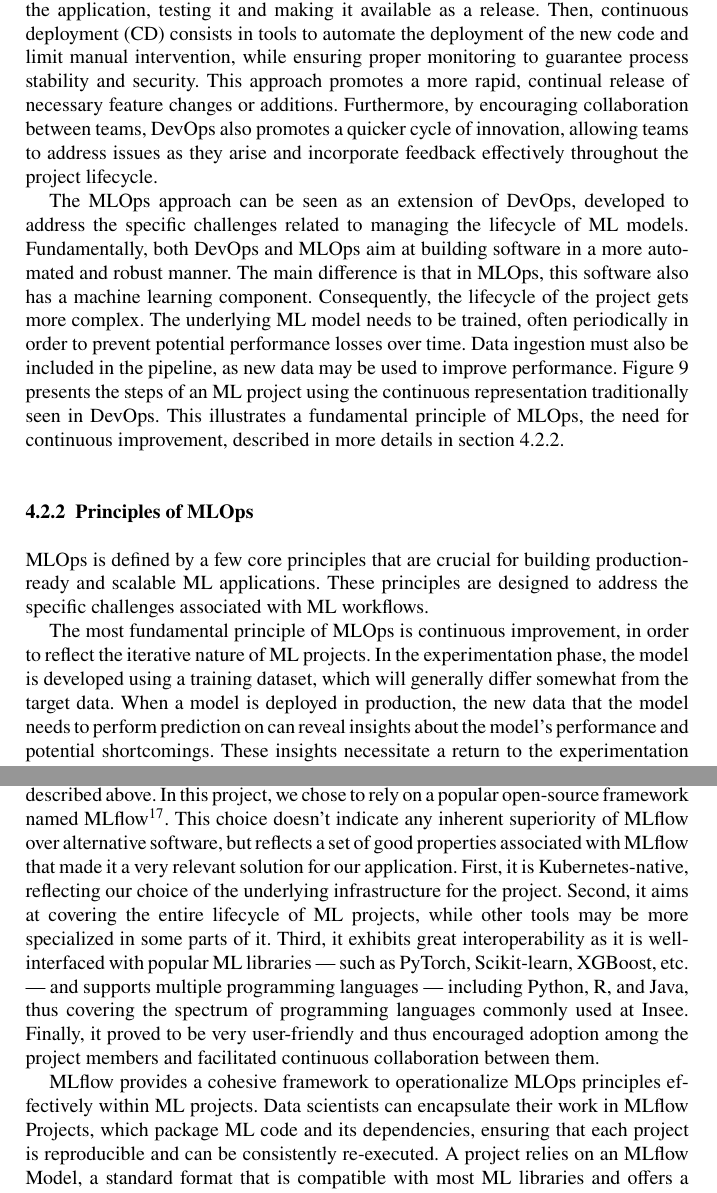
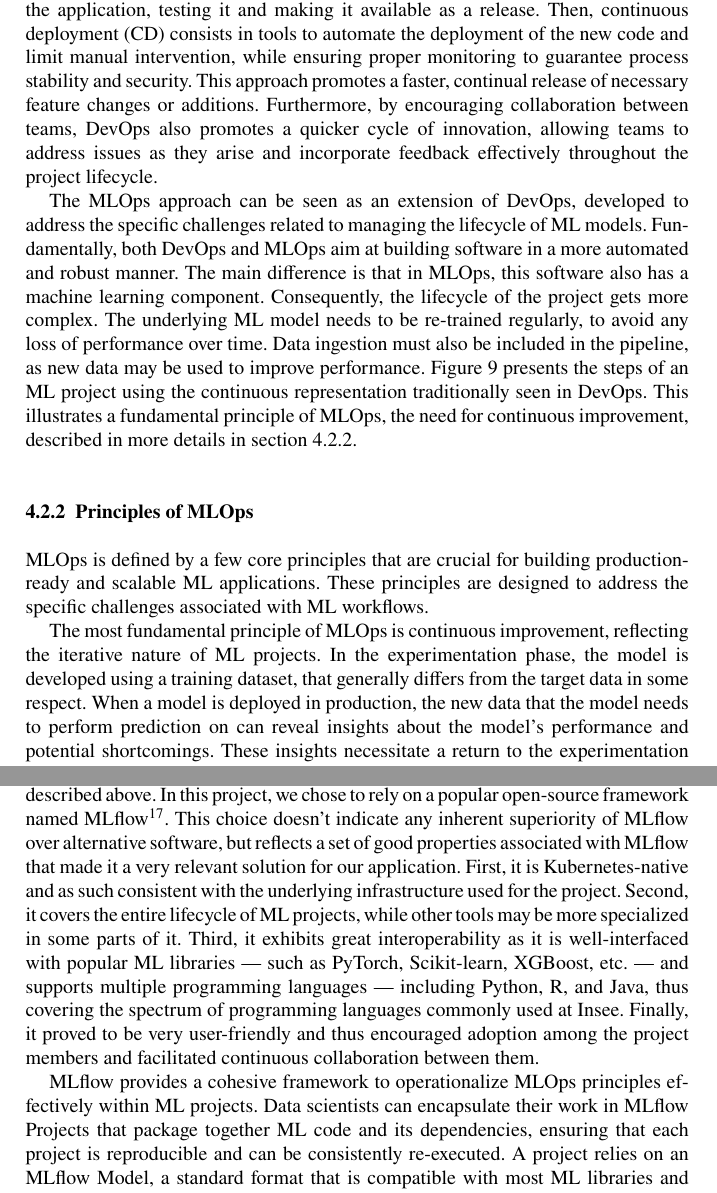
Before and after one commit to ThomasFaria/retex-innovation-insee, a LaTeX document (authorsample.tex): two parts of pages 21 and 23 of 35, joined at a grey line, cut so that both start at the same text. Compiled offline with pdfLaTeX.

Commit message:
Relecture 4.1 et 4.2

```diff
--- a/authorsample.tex
+++ b/authorsample.tex
@@ -290,9 +290,9 @@ From the very onset of this project, the target was to go beyond mere experiment
 \subsubsection{From DevOps to MLOps}
 \label{subsubsec:devops-mlops}
 
-DevOps is a set of practices designed to foster collaboration between development (Dev) and operations (Ops) teams. The fundamental idea is to integrate the full lifecycle of a project in a single automated continuum. An important tool to achieve this continuity is CI/CD pipelines. With continuous integration (CI), each commit of new source code will trigger a pipeline of standardized operations, such as building the application, testing it and making it available as a release. Then, continuous deployment (CD) consists in tools to automate the deployment of the new code and limit manual intervention, while ensuring proper monitoring to guarantee process stability and security. This approach promotes a more rapid, continual release of necessary feature changes or additions. Furthermore, by encouraging collaboration between teams, DevOps also promotes a quicker cycle of innovation, allowing teams to address issues as they arise and incorporate feedback effectively throughout the project lifecycle.
+DevOps is a set of practices designed to foster collaboration between development (Dev) and operations (Ops) teams. The fundamental idea is to integrate the full lifecycle of a project in a single automated continuum. An important tool to achieve this continuity is CI/CD pipelines. With continuous integration (CI), each commit of new source code will trigger a pipeline of standardized operations, such as building the application, testing it and making it available as a release. Then, continuous deployment (CD) consists in tools to automate the deployment of the new code and limit manual intervention, while ensuring proper monitoring to guarantee process stability and security. This approach promotes a faster, continual release of necessary feature changes or additions. Furthermore, by encouraging collaboration between teams, DevOps also promotes a quicker cycle of innovation, allowing teams to address issues as they arise and incorporate feedback effectively throughout the project lifecycle.
 
-The MLOps approach can be seen as an extension of DevOps, developed to address the specific challenges related to managing the lifecycle of ML models. Fundamentally, both DevOps and MLOps aim at building software in a more automated and robust manner. The main difference is that in MLOps, this software also has a machine learning component. Consequently, the lifecycle of the project gets more complex. The underlying ML model needs to be trained, often periodically in order to prevent potential performance losses over time. Data ingestion must also be included in the pipeline, as new data may be used to improve performance. Figure~\ref{fig:mlops-cycle} presents the steps of an ML project using the continuous representation traditionally seen in DevOps. This illustrates a fundamental principle of MLOps, the need for continuous improvement, described in more details in section~\ref{sec:principles-mlops}.
+The MLOps approach can be seen as an extension of DevOps, developed to address the specific challenges related to managing the lifecycle of ML models. Fundamentally, both DevOps and MLOps aim at building software in a more automated and robust manner. The main difference is that in MLOps, this software also has a machine learning component. Consequently, the lifecycle of the project gets more complex. The underlying ML model needs to be re-trained regularly, to avoid any loss of performance over time. Data ingestion must also be included in the pipeline, as new data may be used to improve performance. Figure~\ref{fig:mlops-cycle} presents the steps of an ML project using the continuous representation traditionally seen in DevOps. This illustrates a fundamental principle of MLOps, the need for continuous improvement, described in more details in section~\ref{sec:principles-mlops}.
 
 \begin{figure}[htbp]
     \centering
@@ -306,5 +306,5 @@ The MLOps approach can be seen as an extension of DevOps, developed to address t
 
 MLOps is defined by a few core principles that are crucial for building production-ready and scalable ML applications. These principles are designed to address the specific challenges associated with ML workflows.
 
-The most fundamental principle of MLOps is continuous improvement, in order to reflect the iterative nature of ML projects. In the experimentation phase, the model is developed using a training dataset, which will generally differ somewhat from the target data. When a model is deployed in production, the new data that the model needs to perform prediction on can reveal insights about the model's performance and potential shortcomings. These insights necessitate a return to the experimentation phase, where data scientists adjust or redesign their models to address any discovered issues or to improve accuracy. This principle thus emphasizes the importance of building a feedback loop that enables ongoing enhancements throughout the lifecycle of a model. Automation, particularly through the use of CI/CD pipelines, plays a crucial role in this process by making the transition between experimentation and production phases more continuous. Monitoring is also an essential part of this process: a model deployed in production needs to be continuously assessed so as to detect major drifts that may reduce the predictive performance of the model and thus necessitate further adjustments, such as re-training or fine-tuning the model.
+The most fundamental principle of MLOps is continuous improvement, reflecting the iterative nature of ML projects. In the experimentation phase, the model is developed using a training dataset, that generally differs from the target data in some respect. When a model is deployed in production, the new data that the model needs to perform prediction on can reveal insights about the model's performance and potential shortcomings. These insights necessitate a return to the experimentation phase, where data scientists adjust or redesign their models to address any discovered issues or to improve accuracy. This principle thus emphasizes the importance of building a feedback loop that enables ongoing enhancements throughout the lifecycle of a model. Automation, particularly through the use of CI/CD pipelines, plays a crucial role in this process by making the transition between experimentation and production phases more continuous. Monitoring is also an essential part of this process: a model deployed in production needs to be continuously assessed so as to detect major drifts that may reduce the predictive performance of the model and thus necessitate further adjustments, such as re-training or fine-tuning the model.
 
@@ -314,9 +314,9 @@ Finally, MLOps aims at fostering collaborative work. ML-based projects generally
 
 \subsubsection{Implementation with MLflow}
 
-Numerous tools have been developed to implement the MLOps approach in actual projects. All of these frameworks aim at enforcing, in some form, the core principles described above. In this project, we chose to rely on a popular open-source framework named MLflow\footnote{\url{https://github.com/MLflow/MLflow}}. This choice doesn't indicate any inherent superiority of MLflow over alternative software, but reflects a set of good properties associated with MLflow that made it a very relevant solution for our application. First, it is Kubernetes-native, reflecting our choice of the underlying infrastructure for the project. Second, it aims at covering the entire lifecycle of ML projects, while other tools may be more specialized in some parts of it. Third, it exhibits great interoperability as it is well-interfaced with popular ML libraries — such as PyTorch, Scikit-learn, XGBoost, etc. — and supports multiple programming languages — including Python, R, and Java, thus covering the spectrum of programming languages commonly used at Insee. Finally, it proved to be very user-friendly and thus encouraged adoption among the project members and facilitated continuous collaboration between them.
+Numerous tools have been developed to implement the MLOps approach in actual projects. All of these frameworks aim at enforcing, in some form, the core principles described above. In this project, we chose to rely on a popular open-source framework named MLflow\footnote{\url{https://github.com/MLflow/MLflow}}. This choice doesn't indicate any inherent superiority of MLflow over alternative software, but reflects a set of good properties associated with MLflow that made it a very relevant solution for our application. First, it is Kubernetes-native and as such consistent with the underlying infrastructure used for the project. Second, it covers the entire lifecycle of ML projects, while other tools may be more specialized in some parts of it. Third, it exhibits great interoperability as it is well-interfaced with popular ML libraries — such as PyTorch, Scikit-learn, XGBoost, etc. — and supports multiple programming languages — including Python, R, and Java, thus covering the spectrum of programming languages commonly used at Insee. Finally, it proved to be very user-friendly and thus encouraged adoption among the project members and facilitated continuous collaboration between them.
 
-MLflow provides a cohesive framework to operationalize MLOps principles effectively within ML projects. Data scientists can encapsulate their work in MLflow Projects, which package ML code and its dependencies, ensuring that each project is reproducible and can be consistently re-executed. A project relies on an MLflow Model, a standard format that is compatible with most ML libraries and offers a normalized way of serving the model, e.g. via an API. This interoperability and standardization are instrumental in supporting continuous improvement of the project, as models trained with a variety of packages can be readily compared or switched by one another without breaking any code. As experiments with various models progress, the Tracking Server logs detailed information about each run — hyperparameters, metrics, and outputs artifacts and metrics — which there again promotes reproducibility but also facilitates the model selection phase through a user-friendly interface. After this experimentation phase, selected models are integrated into the Model Registry, where they are versioned and staged for deployment. This registry serves as a centralized model store that enables the different project members or teams to collaboratively manage the lifecycle of the project. Figure~\ref{fig:mlflow-components} shows the core components of MLflow and how they facilitate a more continuous and collaborative workflow inside an ML project.
+MLflow provides a cohesive framework to operationalize MLOps principles effectively within ML projects. Data scientists can encapsulate their work in MLflow Projects that package together ML code and its dependencies, ensuring that each project is reproducible and can be consistently re-executed. A project relies on an MLflow Model, a standard format that is compatible with most ML libraries and offers a normalized way of serving the model, e.g. via an API. This interoperability and standardization are instrumental in supporting continuous improvement of the project, as models trained with a variety of packages can be readily compared or switched by one another without breaking any code. As experiments with various models progress, the Tracking Server logs detailed information about each run — hyperparameters, metrics, and outputs artifacts and metrics — which there again promotes reproducibility but also facilitates the model selection phase through a user-friendly interface. After this experimentation phase, selected models are integrated into the Model Registry, where they are versioned and staged for deployment. This registry serves as a centralized model store that enables the different project members or teams to collaboratively manage the lifecycle of the project. Figure~\ref{fig:mlflow-components} shows the core components of MLflow and how they facilitate a more continuous and collaborative workflow inside an ML project.
 
 \begin{figure}[htbp]
     \centering
```
Also changed, not shown: authorsample.tex (10 more changed lines).
